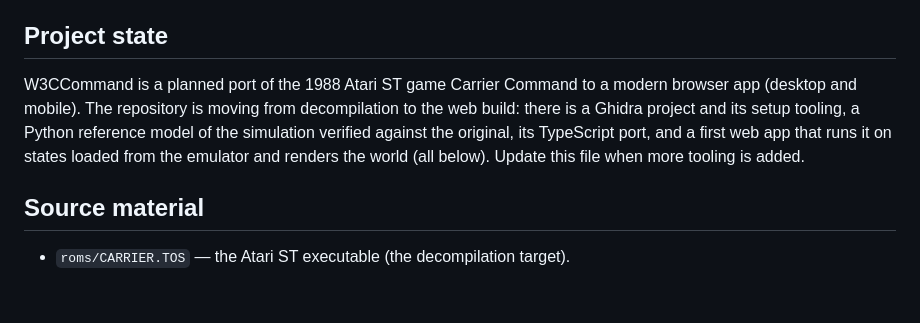
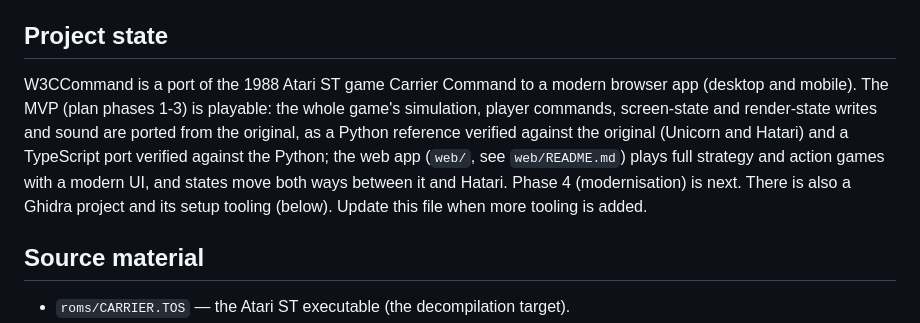
Before and after one commit to wickerwaka/W3CCommand, a Markdown page: CLAUDE.md, the part around the change. Rendered like a GitHub page; blank space fills up the shorter version.

Commit message:
CLAUDE.md: the project state is a playable MVP
Claude-Session: https://claude.ai/code/session_01MLZx96A8ZnyyfoEMiYBkMR

```diff
--- a/CLAUDE.md
+++ b/CLAUDE.md
@@ -4,7 +4,7 @@ This file provides guidance to Claude Code (claude.ai/code) when working with co
 
 ## Project state
 
-W3CCommand is a planned port of the 1988 Atari ST game Carrier Command to a modern browser app (desktop and mobile). The repository is moving from decompilation to the web build: there is a Ghidra project and its setup tooling, a Python reference model of the simulation verified against the original, its TypeScript port, and a first web app that runs it on states loaded from the emulator and renders the world (all below). Update this file when more tooling is added.
+W3CCommand is a port of the 1988 Atari ST game Carrier Command to a modern browser app (desktop and mobile). The MVP (plan phases 1-3) is playable: the whole game's simulation, player commands, screen-state and render-state writes and sound are ported from the original, as a Python reference verified against the original (Unicorn and Hatari) and a TypeScript port verified against the Python; the web app (`web/`, see `web/README.md`) plays full strategy and action games with a modern UI, and states move both ways between it and Hatari. Phase 4 (modernisation) is next. There is also a Ghidra project and its setup tooling (below). Update this file when more tooling is added.
 
 ## Source material
 
```
